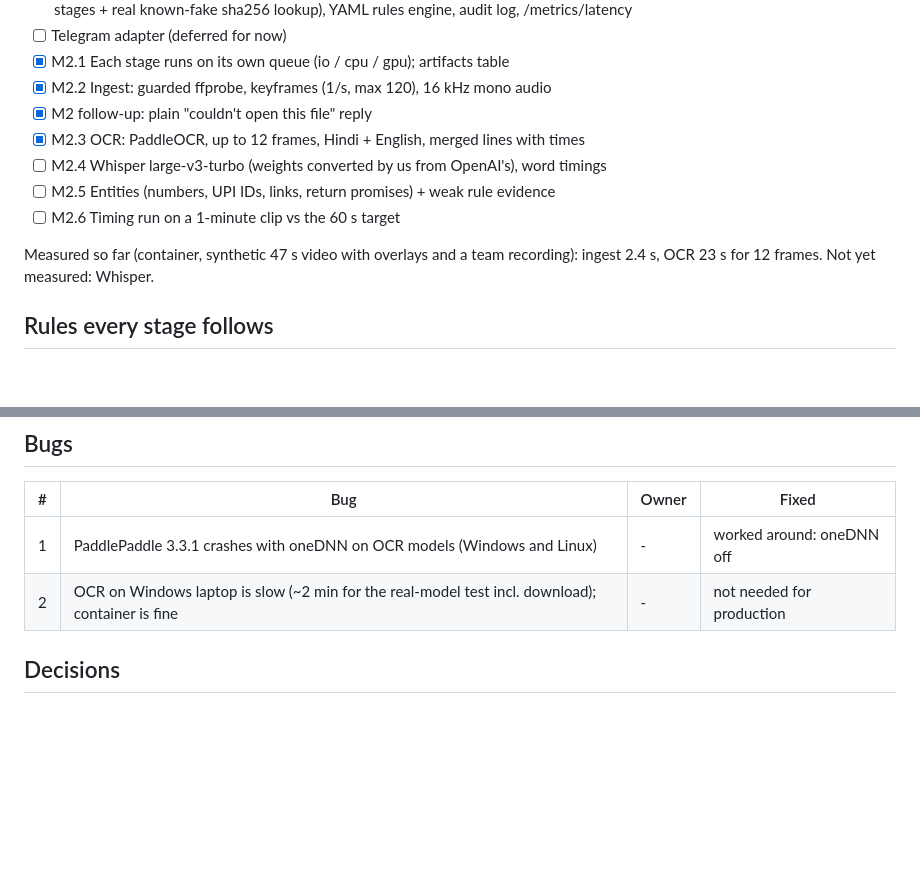
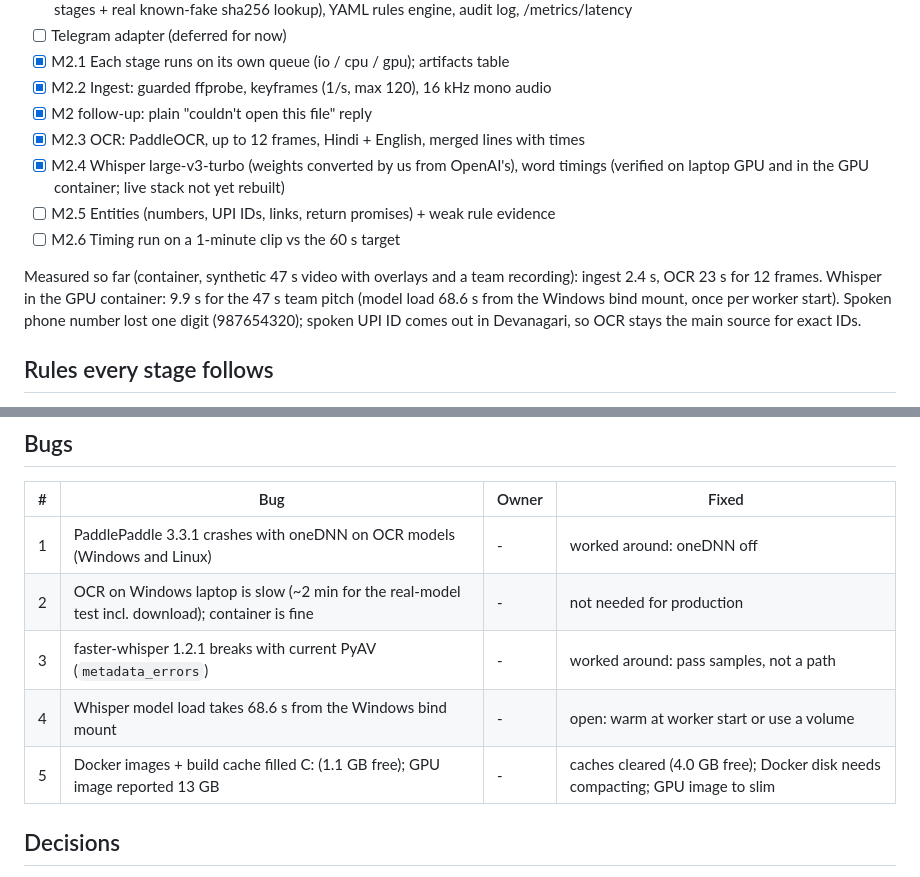
Before and after one commit to rsngpt/FARQ, a Markdown page: PLAN.md, 2 parts joined by grey strips. Drawn GitHub-style; blank space fills up the shorter version.

Commit message:
PLAN.md: Whisper results and timings, disk space and model-load issues

```diff
--- a/PLAN.md
+++ b/PLAN.md
@@ -50,12 +50,17 @@ Code freeze: PENDING. Rehearsal: PENDING.
 - [x] M2.2 Ingest: guarded ffprobe, keyframes (1/s, max 120), 16 kHz mono audio
 - [x] M2 follow-up: plain "couldn't open this file" reply
 - [x] M2.3 OCR: PaddleOCR, up to 12 frames, Hindi + English, merged lines with times
-- [ ] M2.4 Whisper large-v3-turbo (weights converted by us from OpenAI's), word timings
+- [x] M2.4 Whisper large-v3-turbo (weights converted by us from OpenAI's), word timings
+      (verified on laptop GPU and in the GPU container; live stack not yet rebuilt)
 - [ ] M2.5 Entities (numbers, UPI IDs, links, return promises) + weak rule evidence
 - [ ] M2.6 Timing run on a 1-minute clip vs the 60 s target
 
 Measured so far (container, synthetic 47 s video with overlays and a team
-recording): ingest 2.4 s, OCR 23 s for 12 frames. Not yet measured: Whisper.
+recording): ingest 2.4 s, OCR 23 s for 12 frames. Whisper in the GPU
+container: 9.9 s for the 47 s team pitch (model load 68.6 s from the Windows
+bind mount, once per worker start). Spoken phone number lost one digit
+(987654320); spoken UPI ID comes out in Devanagari, so OCR stays the main
+source for exact IDs.
 
 ## Rules every stage follows
 - Evidence rows carry: id, source_type (model / match / list / rule), strength
@@ -108,6 +113,9 @@ audio back in, coupling snaps into step.
 |---|---|---|---|
 | 1 | PaddlePaddle 3.3.1 crashes with oneDNN on OCR models (Windows and Linux) | - | worked around: oneDNN off |
 | 2 | OCR on Windows laptop is slow (~2 min for the real-model test incl. download); container is fine | - | not needed for production |
+| 3 | faster-whisper 1.2.1 breaks with current PyAV (`metadata_errors`) | - | worked around: pass samples, not a path |
+| 4 | Whisper model load takes 68.6 s from the Windows bind mount | - | open: warm at worker start or use a volume |
+| 5 | Docker images + build cache filled C: (1.1 GB free); GPU image reported 13 GB | - | caches cleared (4.0 GB free); Docker disk needs compacting; GPU image to slim |
 
 ## Decisions
 - Product and code name: FARQ. Repo folder: RAKSHAM.
```
